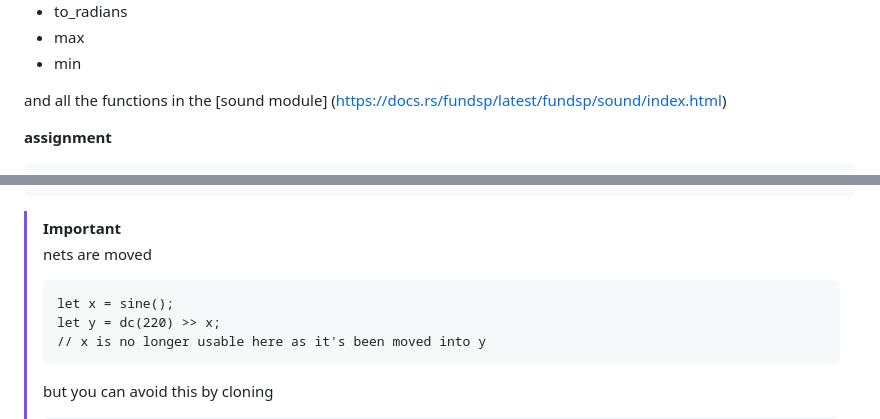
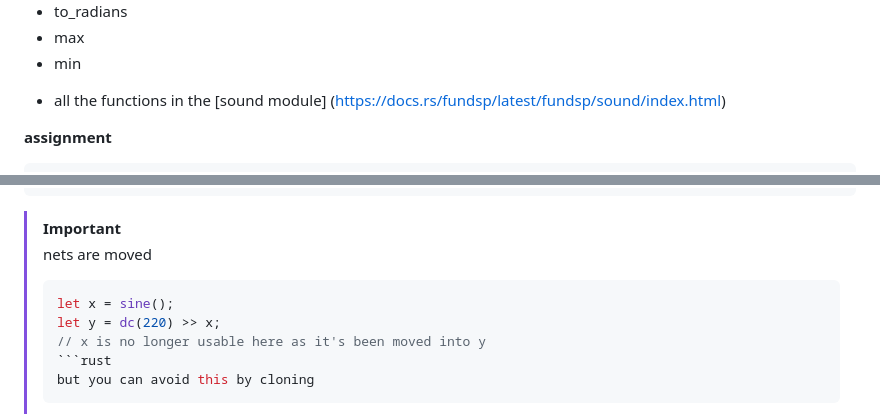
Before and after one commit to tomara-x/lapis, a Markdown page: README.md, 2 parts joined by grey strips. Rendered like a GitHub page; folded sections open.

Commit message:
tiny edits

````diff
--- a/README.md
+++ b/README.md
@@ -89,7 +89,7 @@ execute `set_out_device(0,0);` for audio output to work
 </p>
 </details>
 
-and all the functions in the [sound module] (https://docs.rs/fundsp/latest/fundsp/sound/index.html)
+- all the functions in the [sound module] (https://docs.rs/fundsp/latest/fundsp/sound/index.html)
 
 **assignment**
 ```rust
@@ -193,11 +193,11 @@ net.commit();
 ```
 > [!IMPORTANT]
 > nets are moved
-> ```
+> ```rust
 > let x = sine();
 > let y = dc(220) >> x;
 > // x is no longer usable here as it's been moved into y
-> ```
+> ```rust
 > but you can avoid this by cloning
 > ```
 > let x = sine();
````
